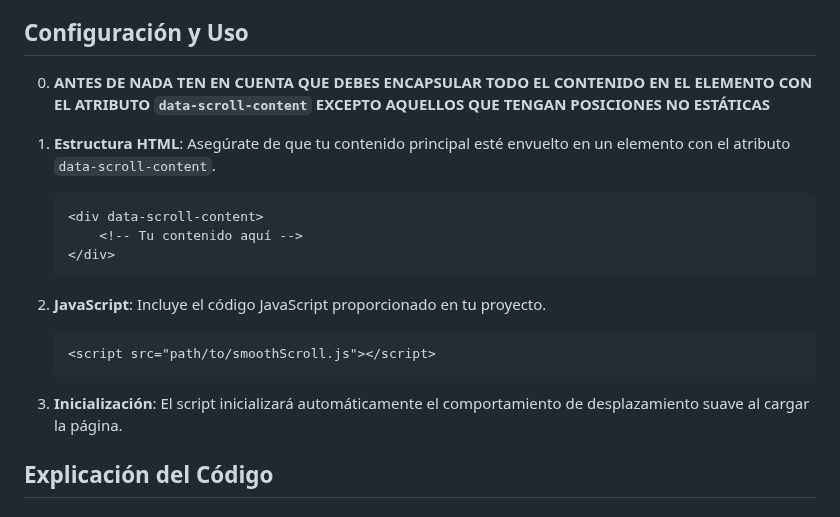
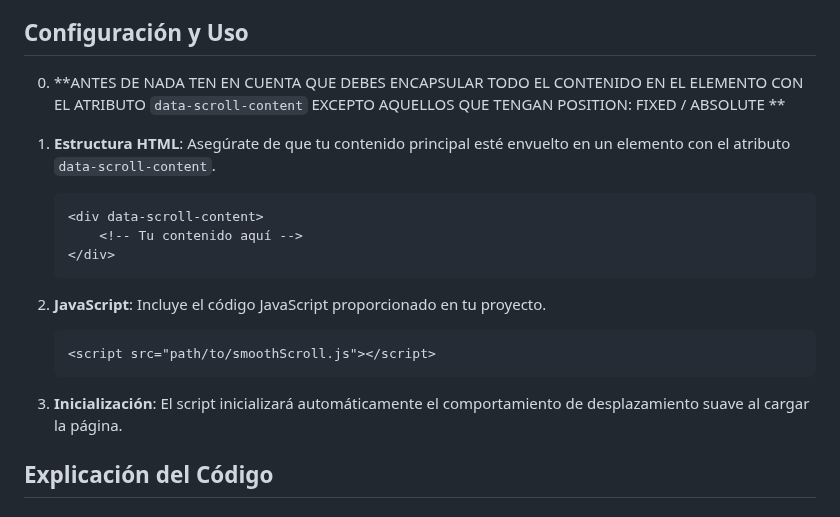
Before and after one commit to SrGexj/vanilla-js-scroll-smoth, a Markdown page: README.md, the part around the change. GitHub-like rendering.

````diff
--- a/README.md
+++ b/README.md
@@ -20,21 +20,22 @@ La función de desplazamiento suave mejora el comportamiento de desplazamiento p
 
 ## Configuración y Uso
 
-0. **ANTES DE NADA TEN EN CUENTA QUE DEBES ENCAPSULAR TODO EL CONTENIDO EN EL ELEMENTO CON EL ATRIBUTO `data-scroll-content` EXCEPTO AQUELLOS QUE TENGAN POSICIONES NO ESTÁTICAS**
+0. **ANTES DE NADA TEN EN CUENTA QUE DEBES ENCAPSULAR TODO EL CONTENIDO EN EL ELEMENTO CON EL ATRIBUTO
+   `data-scroll-content` EXCEPTO AQUELLOS QUE TENGAN POSITION: FIXED / ABSOLUTE **
 
-1. **Estructura HTML**: Asegúrate de que tu contenido principal esté envuelto en un elemento con el atributo `data-scroll-content`.
+2. **Estructura HTML**: Asegúrate de que tu contenido principal esté envuelto en un elemento con el atributo `data-scroll-content`.
     ```html
     <div data-scroll-content>
         <!-- Tu contenido aquí -->
     </div>
     ```
 
-2. **JavaScript**: Incluye el código JavaScript proporcionado en tu proyecto.
+3. **JavaScript**: Incluye el código JavaScript proporcionado en tu proyecto.
     ```html
     <script src="path/to/smoothScroll.js"></script>
     ```
 
-3. **Inicialización**: El script inicializará automáticamente el comportamiento de desplazamiento suave al cargar la página.
+4. **Inicialización**: El script inicializará automáticamente el comportamiento de desplazamiento suave al cargar la página.
 
 ## Explicación del Código
 
````
